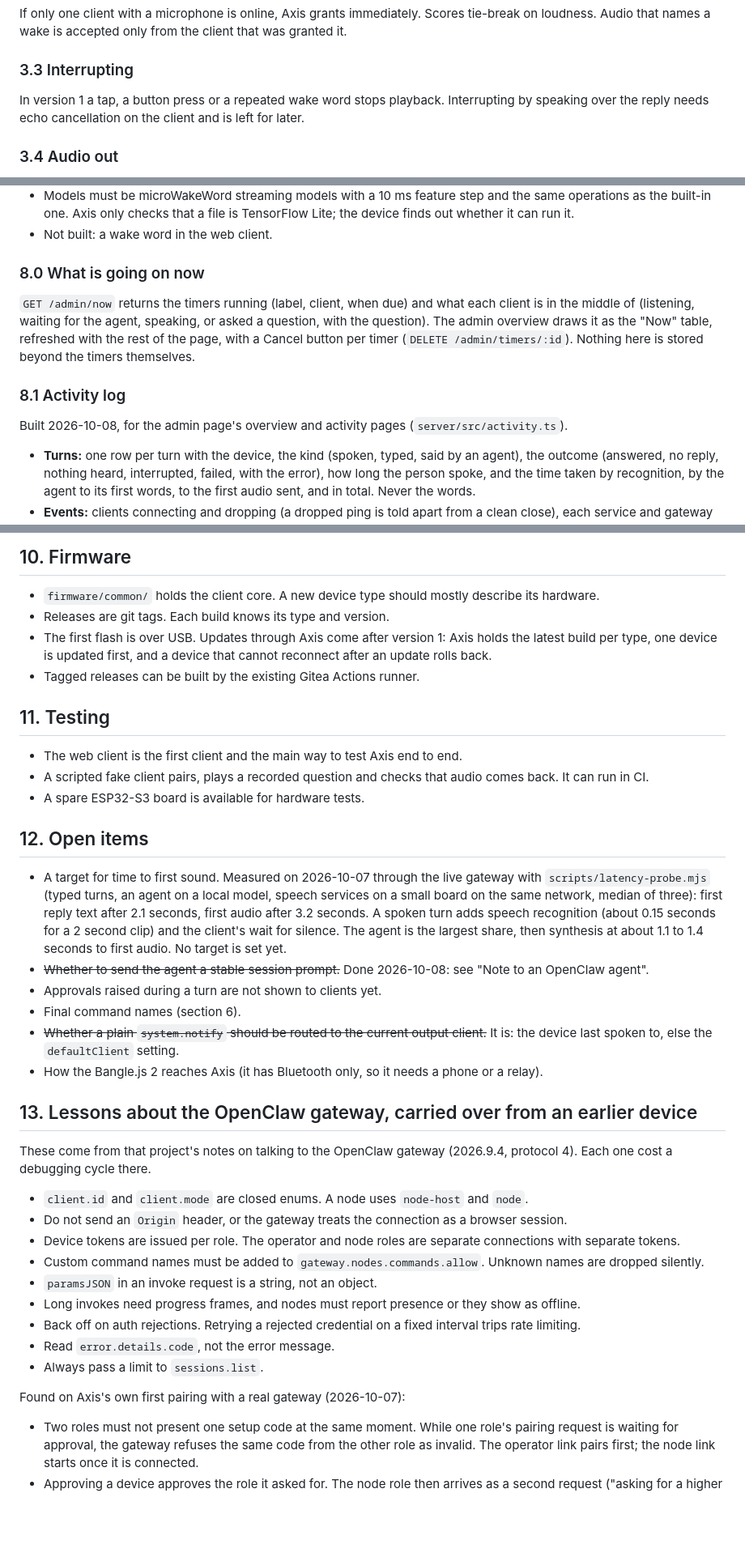
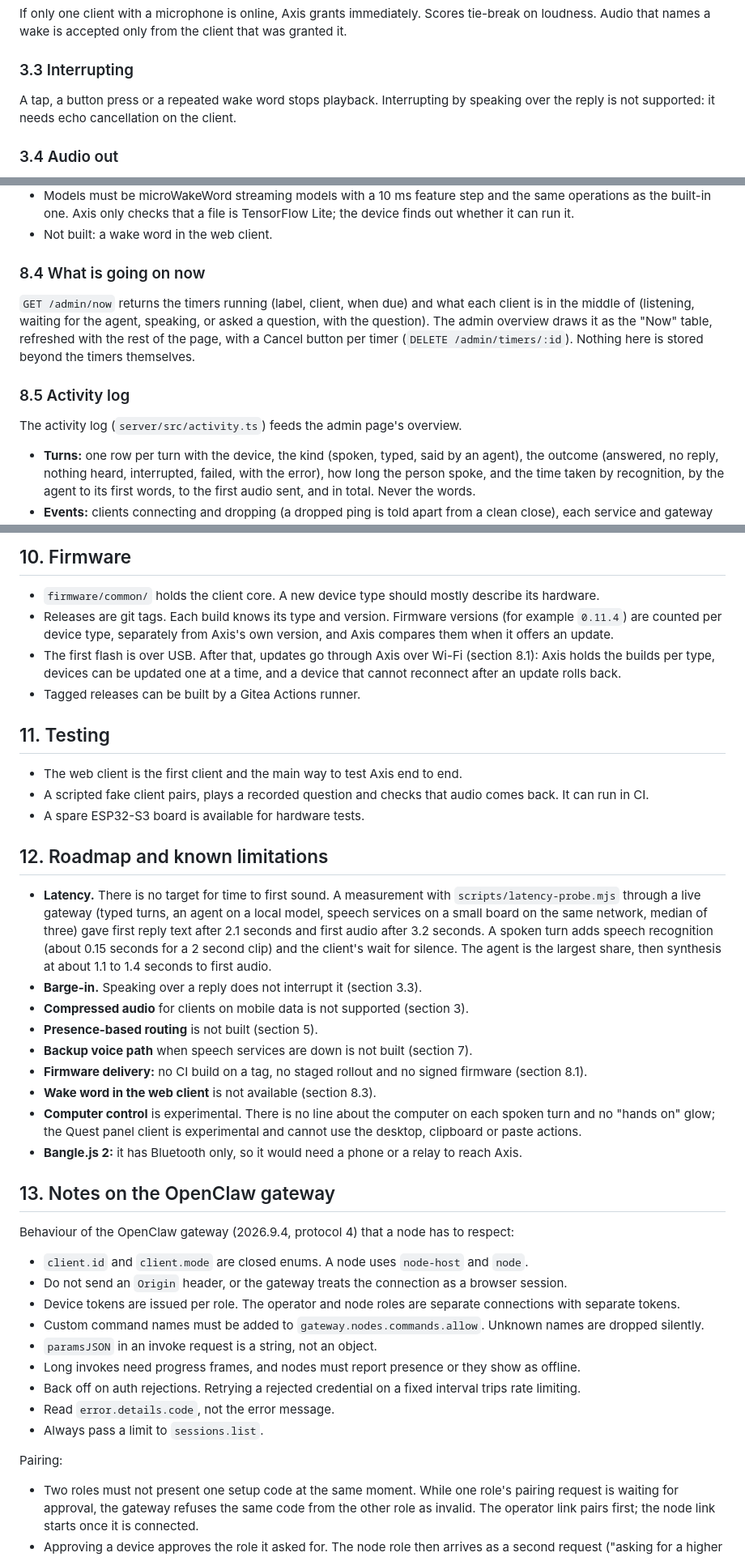
Before and after one commit to atitkh/vortex-axis, a Markdown page: docs/design.md, 3 parts joined by grey strips. Shown at 81% size. Drawn GitHub-style; blank space fills up the shorter version.

```diff
--- a/docs/design.md
+++ b/docs/design.md
@@ -76,7 +76,7 @@ If only one client with a microphone is online, Axis grants immediately. Scores
 
 ### 3.3 Interrupting
 
-In version 1 a tap, a button press or a repeated wake word stops playback. Interrupting by speaking over the reply needs echo cancellation on the client and is left for later.
+A tap, a button press or a repeated wake word stops playback. Interrupting by speaking over the reply is not supported: it needs echo cancellation on the client.
 
 ### 3.4 Audio out
 
@@ -196,13 +190,13 @@ Built 2026-10-08. Tried on the real board with a stored copy of "Hey Vortex".
 - Models must be microWakeWord streaming models with a 10 ms feature step and the same operations as the built-in one. Axis only checks that a file is TensorFlow Lite; the device finds out whether it can run it.
 - Not built: a wake word in the web client.
 
-### 8.0 What is going on now
+### 8.4 What is going on now
 
 `GET /admin/now` returns the timers running (label, client, when due) and what each client is in the middle of (listening, waiting for the agent, speaking, or asked a question, with the question). The admin overview draws it as the "Now" table, refreshed with the rest of the page, with a Cancel button per timer (`DELETE /admin/timers/:id`). Nothing here is stored beyond the timers themselves.
 
-### 8.1 Activity log
+### 8.5 Activity log
 
-Built 2026-10-08, for the admin page's overview and activity pages (`server/src/activity.ts`).
+The activity log (`server/src/activity.ts`) feeds the admin page's overview.
 
 - **Turns:** one row per turn with the device, the kind (spoken, typed, said by an agent), the outcome (answered, no reply, nothing heard, interrupted, failed, with the error), how long the person spoke, and the time taken by recognition, by the agent to its first words, to the first audio sent, and in total. Never the words.
 - **Events:** clients connecting and dropping (a dropped ping is told apart from a clean close), each service and gateway link changing state, Axis starting and stopping, settings changes with old and new values, and admin actions (pairing, renaming, removing, saving speech or agent settings, choosing the agent).
@@ -241,9 +235,9 @@ The web client is a normal client with the capabilities `speaker`, `screen`, `bu
 ## 10. Firmware
 
 - `firmware/common/` holds the client core. A new device type should mostly describe its hardware.
-- Releases are git tags. Each build knows its type and version.
-- The first flash is over USB. Updates through Axis come after version 1: Axis holds the latest build per type, one device is updated first, and a device that cannot reconnect after an update rolls back.
-- Tagged releases can be built by the existing Gitea Actions runner.
+- Releases are git tags. Each build knows its type and version. Firmware versions (for example `0.11.4`) are counted per device type, separately from Axis's own version, and Axis compares them when it offers an update.
+- The first flash is over USB. After that, updates go through Axis over Wi-Fi (section 8.1): Axis holds the builds per type, devices can be updated one at a time, and a device that cannot reconnect after an update rolls back.
+- Tagged releases can be built by a Gitea Actions runner.
 
 ## 11. Testing
 
@@ -251,18 +245,21 @@ The web client is a normal client with the capabilities `speaker`, `screen`, `bu
 - A scripted fake client pairs, plays a recorded question and checks that audio comes back. It can run in CI.
 - A spare ESP32-S3 board is available for hardware tests.
 
-## 12. Open items
+## 12. Roadmap and known limitations
 
-- A target for time to first sound. Measured on 2026-10-07 through the live gateway with `scripts/latency-probe.mjs` (typed turns, an agent on a local model, speech services on a small board on the same network, median of three): first reply text after 2.1 seconds, first audio after 3.2 seconds. A spoken turn adds speech recognition (about 0.15 seconds for a 2 second clip) and the client's wait for silence. The agent is the largest share, then synthesis at about 1.1 to 1.4 seconds to first audio. No target is set yet.
-- ~~Whether to send the agent a stable session prompt.~~ Done 2026-10-08: see "Note to an OpenClaw agent".
-- Approvals raised during a turn are not shown to clients yet.
-- Final command names (section 6).
-- ~~Whether a plain `system.notify` should be routed to the current output client.~~ It is: the device last spoken to, else the `defaultClient` setting.
-- How the Bangle.js 2 reaches Axis (it has Bluetooth only, so it needs a phone or a relay).
+- **Latency.** There is no target for time to first sound. A measurement with `scripts/latency-probe.mjs` through a live gateway (typed turns, an agent on a local model, speech services on a small board on the same network, median of three) gave first reply text after 2.1 seconds and first audio after 3.2 seconds. A spoken turn adds speech recognition (about 0.15 seconds for a 2 second clip) and the client's wait for silence. The agent is the largest share, then synthesis at about 1.1 to 1.4 seconds to first audio.
+- **Barge-in.** Speaking over a reply does not interrupt it (section 3.3).
+- **Compressed audio** for clients on mobile data is not supported (section 3).
+- **Presence-based routing** is not built (section 5).
+- **Backup voice path** when speech services are down is not built (section 7).
+- **Firmware delivery:** no CI build on a tag, no staged rollout and no signed firmware (section 8.1).
+- **Wake word in the web client** is not available (section 8.3).
+- **Computer control** is experimental. There is no line about the computer on each spoken turn and no "hands on" glow; the Quest panel client is experimental and cannot use the desktop, clipboard or paste actions.
+- **Bangle.js 2:** it has Bluetooth only, so it would need a phone or a relay to reach Axis.
 
-## 13. Lessons about the OpenClaw gateway, carried over from an earlier device
+## 13. Notes on the OpenClaw gateway
 
-These come from that project's notes on talking to the OpenClaw gateway (2026.9.4, protocol 4). Each one cost a debugging cycle there.
+Behaviour of the OpenClaw gateway (2026.9.4, protocol 4) that a node has to respect:
 
 - `client.id` and `client.mode` are closed enums. A node uses `node-host` and `node`.
 - Do not send an `Origin` header, or the gateway treats the connection as a browser session.
@@ -274,7 +271,7 @@ These come from that project's notes on talking to the OpenClaw gateway (2026.9.
 - Read `error.details.code`, not the error message.
 - Always pass a limit to `sessions.list`.
 
-Found on Axis's own first pairing with a real gateway (2026-10-07):
+Pairing:
 
 - Two roles must not present one setup code at the same moment. While one role's pairing request is waiting for approval, the gateway refuses the same code from the other role as invalid. The operator link pairs first; the node link starts once it is connected.
 - Approving a device approves the role it asked for. The node role then arrives as a second request ("asking for a higher role"), which needs its own approval.
```
Also changed, not shown: other parts of docs/design.md (+67 -84 lines).
